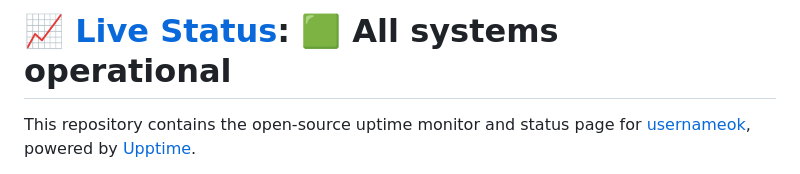
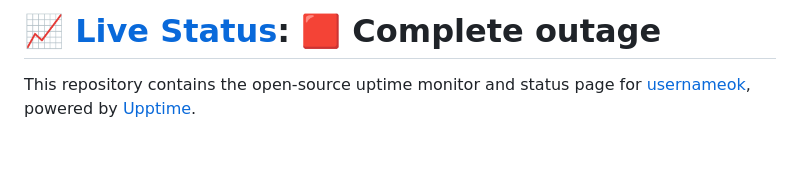
Before and after one commit to usernameok/dome-uptime, a Markdown page: README.md, the part around one of its changes. Drawn GitHub-style; blank space fills up the shorter version.

Commit message:
:pencil: Update summary in README [skip ci] [upptime]

```diff
--- a/README.md
+++ b/README.md
@@ -1,4 +1,4 @@
-# [📈 Live Status](https://usernameok.github.io/dome-uptime): <!--live status--> **🟩 All systems operational**
+# [📈 Live Status](https://usernameok.github.io/dome-uptime): <!--live status--> **🟥 Complete outage**
 
 This repository contains the open-source uptime monitor and status page for [usernameok](https://usernameok.github.io/dome-uptime), powered by [Upptime](https://github.com/upptime/upptime).
 
```
Also changed, not shown: other parts of README.md (+1 -1 lines).
